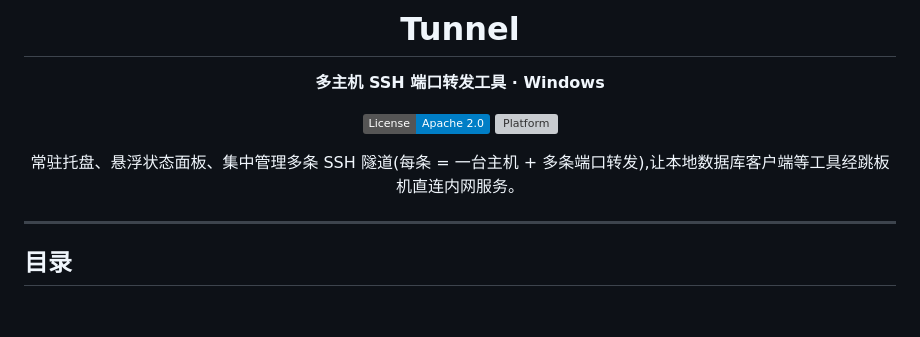
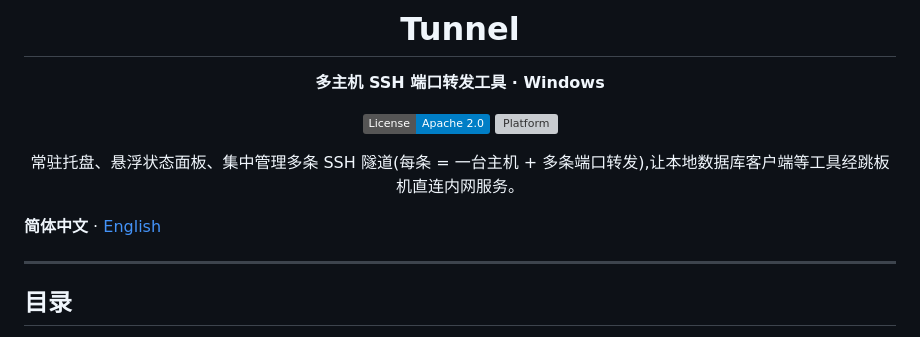
Before and after one commit to xiaoge200/tunnel, a Markdown page: README.md, the part around the change. Rendered like a GitHub page; badges without logos; blank space fills up the shorter version; grey boxes are pictures that could not be loaded.

Commit message:
docs: 新增英文版 README,中英双语互链
Co-Authored-By: Claude Code <noreply@anthropic.com>

```diff
--- a/README.md
+++ b/README.md
@@ -10,6 +10,8 @@
 常驻托盘、悬浮状态面板、集中管理多条 SSH 隧道(每条 = 一台主机 + 多条端口转发),让本地数据库客户端等工具经跳板机直连内网服务。
 
 </div>
+
+**简体中文** · [English](README.en.md)
 
 ---
 
```
Also changed, not shown: README.en.md (added, +253 -0 lines).
